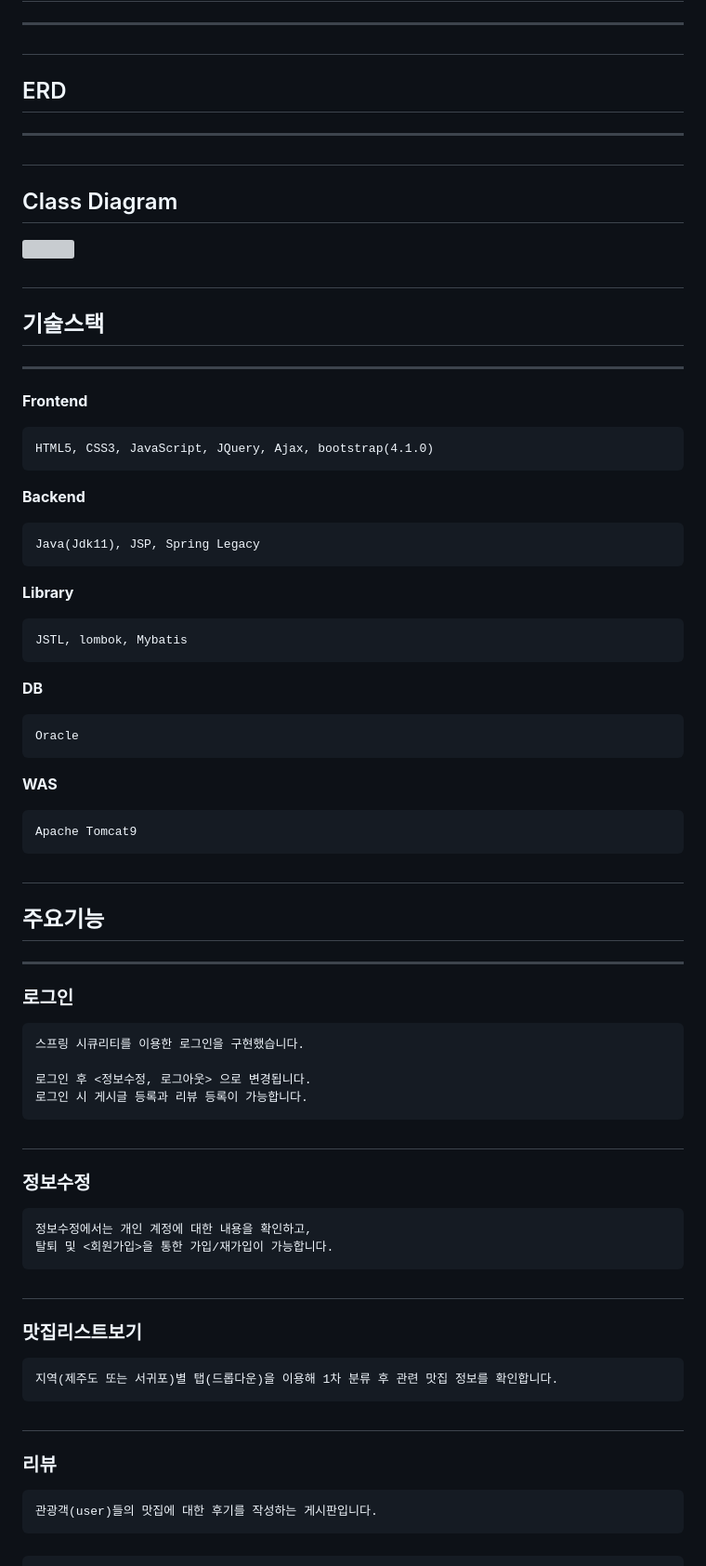
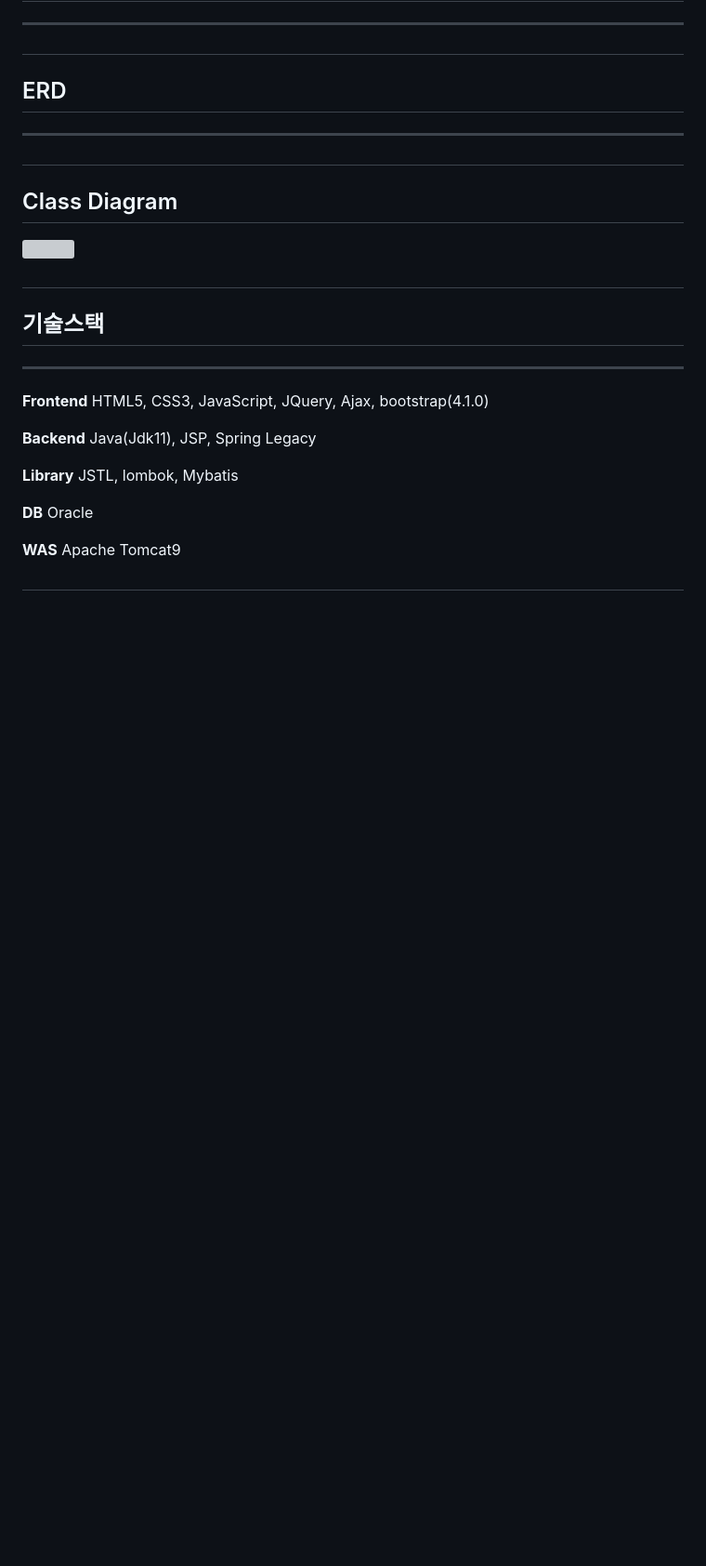
Before and after one commit to yuseop2/JejuMatjip, a Markdown page: README.md, the part around the change printed below. Shown: that part at 93% size. GitHub-like rendering; blank space fills up the shorter version; grey boxes are pictures that could not be loaded.

```diff
--- a/README.md
+++ b/README.md
@@ -104,41 +108,16 @@
 ## 기술스택
 ***
 **Frontend**
-
     HTML5, CSS3, JavaScript, JQuery, Ajax, bootstrap(4.1.0)
 
 **Backend**
-
     Java(Jdk11), JSP, Spring Legacy
 
 **Library**
-
     JSTL, lombok, Mybatis
 
 **DB**
-
     Oracle
 
 **WAS**
-
     Apache Tomcat9
-#
-## 주요기능
-***
-### 로그인
-    스프링 시큐리티를 이용한 로그인을 구현했습니다.
-
-    로그인 후 <정보수정, 로그아웃> 으로 변경됩니다.
-    로그인 시 게시글 등록과 리뷰 등록이 가능합니다.
-#
-### 정보수정
-    정보수정에서는 개인 계정에 대한 내용을 확인하고,
-    탈퇴 및 <회원가입>을 통한 가입/재가입이 가능합니다.
-
-#
-### 맛집리스트보기
-    지역(제주도 또는 서귀포)별 탭(드롭다운)을 이용해 1차 분류 후 관련 맛집 정보를 확인합니다.
-#
-### 리뷰
-    관광객(user)들의 맛집에 대한 후기를 작성하는 게시판입니다.
-
```
Also changed, not shown: other parts of README.md (+6 -20 lines).
